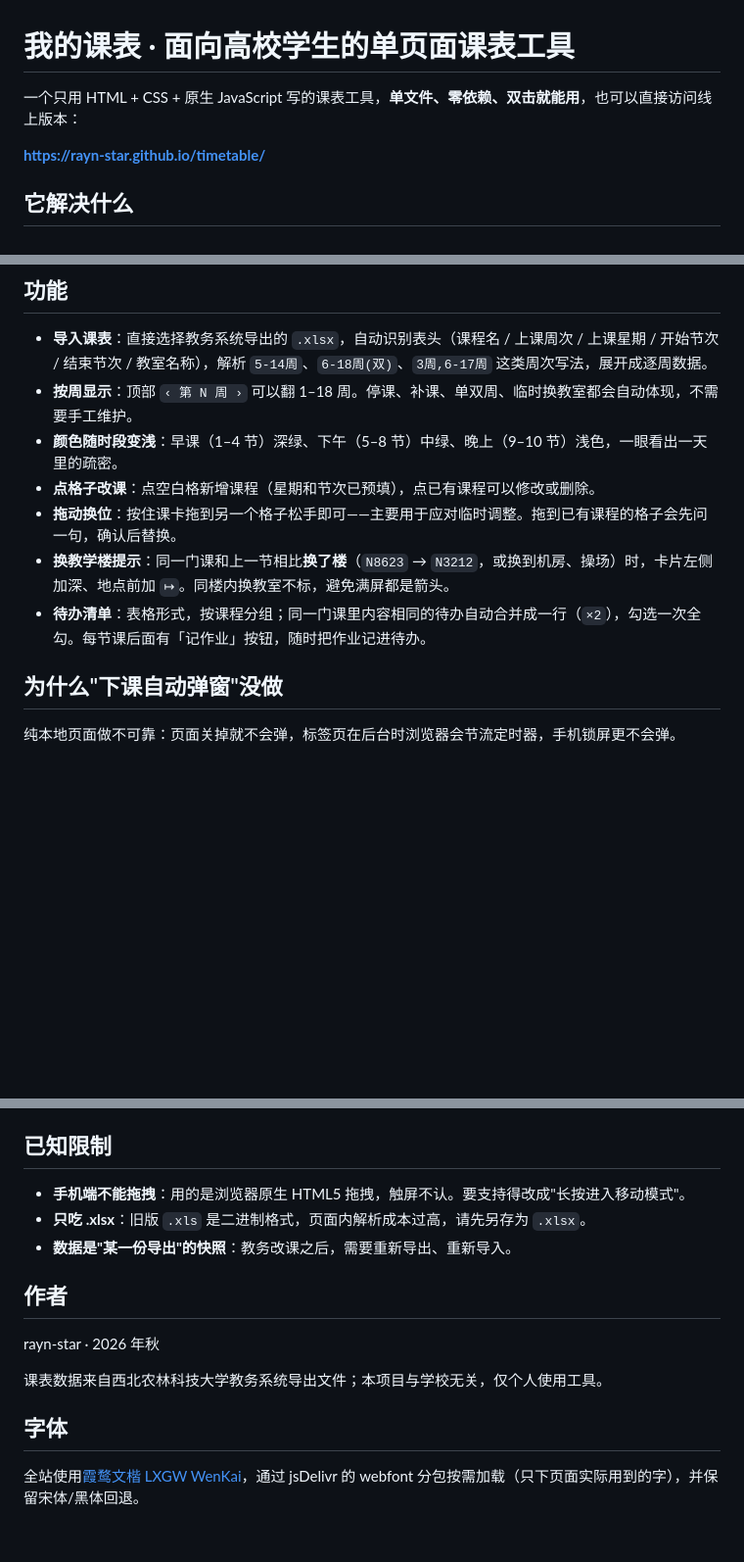
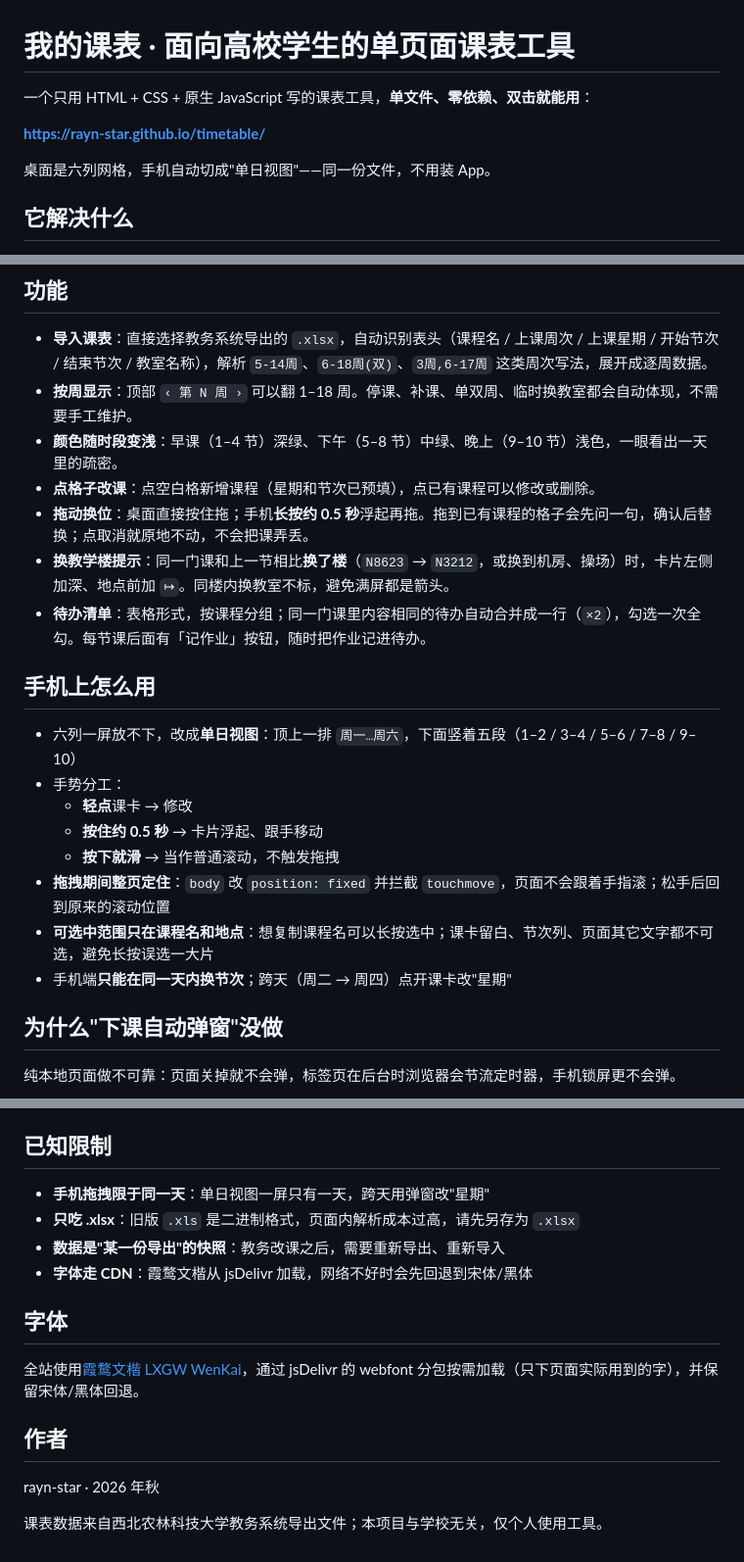
Before and after one commit to rayn-star/timetable, a Markdown page: README.md, 3 parts joined by grey strips. Shown at 98% size. Drawn GitHub-style; blank space fills up the shorter version.

Commit message:
README：补充手机端用法（单日视图、长按拖动、锁滚动、可选中范围）

```diff
--- a/README.md
+++ b/README.md
@@ -1,8 +1,10 @@
 # 我的课表 · 面向高校学生的单页面课表工具
 
-一个只用 HTML + CSS + 原生 JavaScript 写的课表工具，**单文件、零依赖、双击就能用**，也可以直接访问线上版本：
+一个只用 HTML + CSS + 原生 JavaScript 写的课表工具，**单文件、零依赖、双击就能用**：
 
 **https://rayn-star.github.io/timetable/**
+
+桌面是六列网格，手机自动切成"单日视图"——同一份文件，不用装 App。
 
 ## 它解决什么
 
@@ -16,9 +18,20 @@
 - **按周显示**：顶部 `‹ 第 N 周 ›` 可以翻 1–18 周。停课、补课、单双周、临时换教室都会自动体现，不需要手工维护。
 - **颜色随时段变浅**：早课（1–4 节）深绿、下午（5–8 节）中绿、晚上（9–10 节）浅色，一眼看出一天里的疏密。
 - **点格子改课**：点空白格新增课程（星期和节次已预填），点已有课程可以修改或删除。
-- **拖动换位**：按住课卡拖到另一个格子松手即可——主要用于应对临时调整。拖到已有课程的格子会先问一句，确认后替换。
+- **拖动换位**：桌面直接按住拖；手机**长按约 0.5 秒**浮起再拖。拖到已有课程的格子会先问一句，确认后替换；点取消就原地不动，不会把课弄丢。
 - **换教学楼提示**：同一门课和上一节相比**换了楼**（`N8623` → `N3212`，或换到机房、操场）时，卡片左侧加深、地点前加 `↦`。同楼内换教室不标，避免满屏都是箭头。
 - **待办清单**：表格形式，按课程分组；同一门课里内容相同的待办自动合并成一行（`×2`），勾选一次全勾。每节课后面有「记作业」按钮，随时把作业记进待办。
+
+## 手机上怎么用
+
+- 六列一屏放不下，改成**单日视图**：顶上一排 `周一…周六`，下面竖着五段（1–2 / 3–4 / 5–6 / 7–8 / 9–10）
+- 手势分工：
+  - **轻点**课卡 → 修改
+  - **按住约 0.5 秒** → 卡片浮起、跟手移动
+  - **按下就滑** → 当作普通滚动，不触发拖拽
+- **拖拽期间整页定住**：`body` 改 `position: fixed` 并拦截 `touchmove`，页面不会跟着手指滚；松手后回到原来的滚动位置
+- **可选中范围只在课程名和地点**：想复制课程名可以长按选中；课卡留白、节次列、页面其它文字都不可选，避免长按误选一大片
+- 手机端**只能在同一天内换节次**；跨天（周二 → 周四）点开课卡改"星期"
 
 ## 为什么"下课自动弹窗"没做
 
@@ -47,16 +60,17 @@ README.md
 
 ## 已知限制
 
-- **手机端不能拖拽**：用的是浏览器原生 HTML5 拖拽，触屏不认。要支持得改成"长按进入移动模式"。
-- **只吃 .xlsx**：旧版 `.xls` 是二进制格式，页面内解析成本过高，请先另存为 `.xlsx`。
-- **数据是"某一份导出"的快照**：教务改课之后，需要重新导出、重新导入。
+- **手机拖拽限于同一天**：单日视图一屏只有一天，跨天用弹窗改"星期"
+- **只吃 .xlsx**：旧版 `.xls` 是二进制格式，页面内解析成本过高，请先另存为 `.xlsx`
+- **数据是"某一份导出"的快照**：教务改课之后，需要重新导出、重新导入
+- **字体走 CDN**：霞鹜文楷从 jsDelivr 加载，网络不好时会先回退到宋体/黑体
+
+## 字体
+
+全站使用[霞鹜文楷 LXGW WenKai](https://github.com/lxgw/LxgwWenKai)，通过 jsDelivr 的 webfont 分包按需加载（只下页面实际用到的字），并保留宋体/黑体回退。
 
 ## 作者
 
 rayn-star · 2026 年秋
 
 课表数据来自西北农林科技大学教务系统导出文件；本项目与学校无关，仅个人使用工具。
-
-## 字体
-
-全站使用[霞鹜文楷 LXGW WenKai](https://github.com/lxgw/LxgwWenKai)，通过 jsDelivr 的 webfont 分包按需加载（只下页面实际用到的字），并保留宋体/黑体回退。
```
